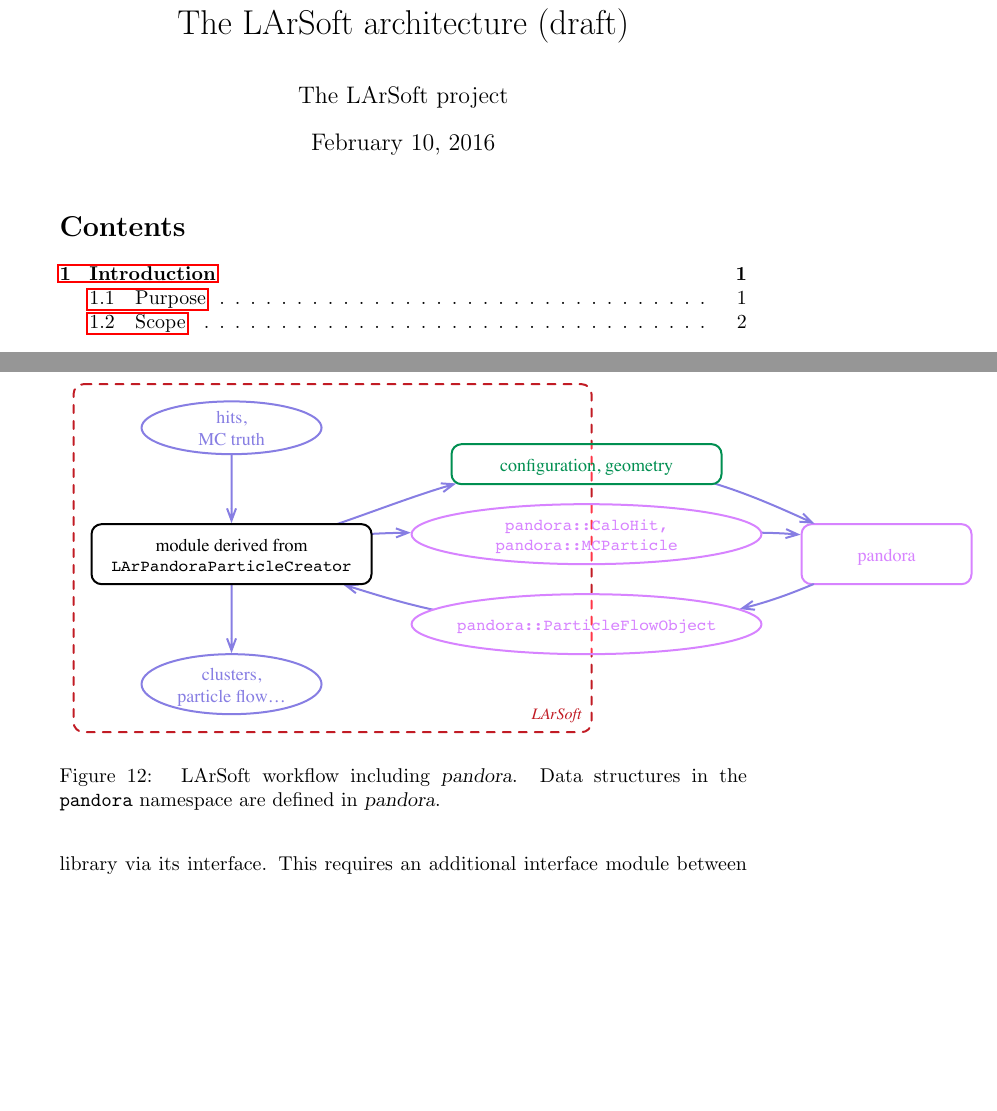
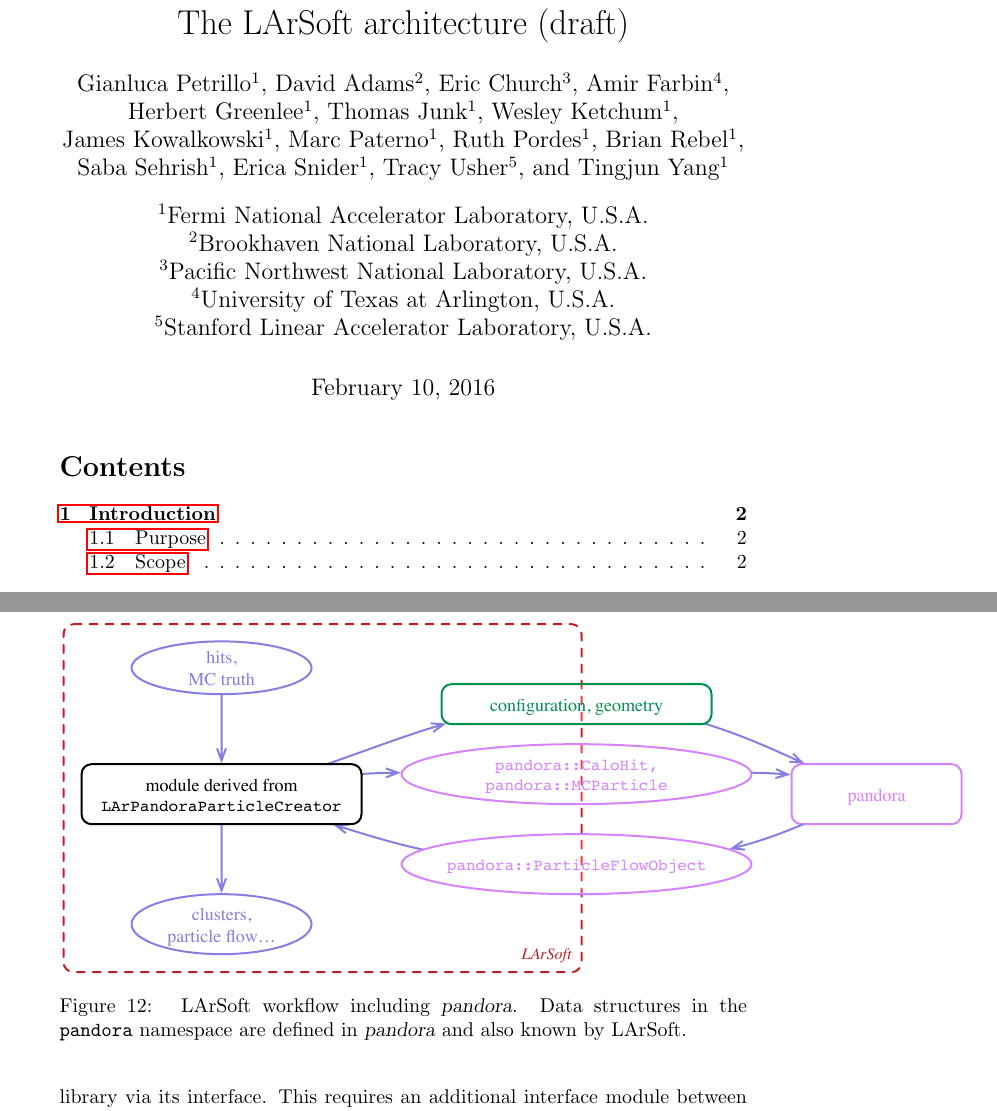
Before and after one commit to LArSoft/larsoft-architecture-doc, a LaTeX document (sources/LArSoftArchitecture.tex, which reads sources/authors.tex, sources/development.tex): two parts of pages 1 and 19 of 22, joined at a grey line, cut so that both start at the same text, the shorter picture padded with empty space. The pictures show the PDF file output/LArSoftArchitecture.pdf that the author committed with the source.

Commit message:
Adding author list

```diff
--- a/sources/LArSoftArchitecture.tex
+++ b/sources/LArSoftArchitecture.tex
@@ -58,7 +60,8 @@
 \begin{document}
 
 \title{The LArSoft architecture (draft)}
-\author{The LArSoft project}
+\input{authors}
+% \author{The LArSoft project}
 \maketitle
 
 \linenumbers
--- /dev/null
+++ b/sources/authors.tex
@@ -0,0 +1,23 @@
+% requires authblk
+
+\author[1]{Gianluca~Petrillo}
+\author[2]{David~Adams}
+\author[3]{Eric~Church}
+\author[4]{Amir~Farbin}
+\author[1]{Herbert~Greenlee}
+\author[1]{Thomas~Junk}
+\author[1]{Wesley~Ketchum}
+\author[1]{James~Kowalkowski}
+\author[1]{Marc~Paterno}
+\author[1]{Ruth~Pordes}
+\author[1]{Brian~Rebel}
+\author[1]{Saba~Sehrish}
+\author[1]{Erica~Snider}
+\author[5]{Tracy~Usher}
+\author[1]{Tingjun~Yang}
+
+\affil[1]{Fermi National Accelerator Laboratory, U.S.A.}
+\affil[2]{Brookhaven National Laboratory, U.S.A.}
+\affil[3]{Pacific Northwest National Laboratory, U.S.A.}
+\affil[4]{University of Texas at Arlington, U.S.A.}
+\affil[5]{Stanford Linear Accelerator Laboratory, U.S.A.}
--- a/sources/development.tex
+++ b/sources/development.tex
@@ -288,8 +288,8 @@ out of \Pandora particle flow objects.
    \caption[Model of communication between LArSoft and \Pandora]{
       \label{fig:LArSoftAndPandora}
       LArSoft workflow including \Pandora.
-      Data structures in the \texttt{pandora} namespace are defined in \Pandora.
-
+      Data structures in the \texttt{pandora} namespace are defined in \Pandora
+      and also known by LArSoft.
    }
 \end{figure}\\
 This approach has relevant advantages: it can be fairly fast; it allows
```
Also changed, not shown: figures/LArSoftAndExternalLibrary.pdf, figures/LArSoftAndPandora.pdf, figures/LArSoftEventGeneration.pdf, figures/LArSoftThirdPartyLibraries.pdf, output/LArSoftArchitecture.pdf, sources/LArSoftArchitecture.tex (2 more changed lines).
